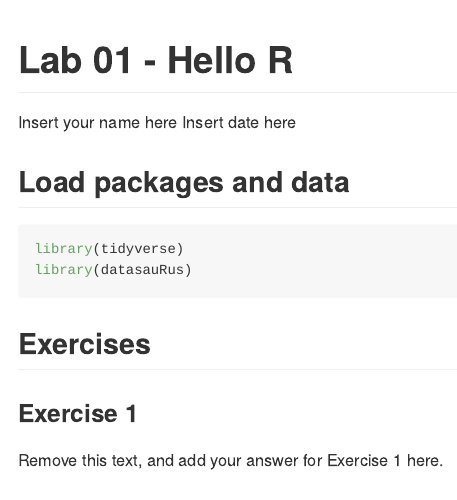
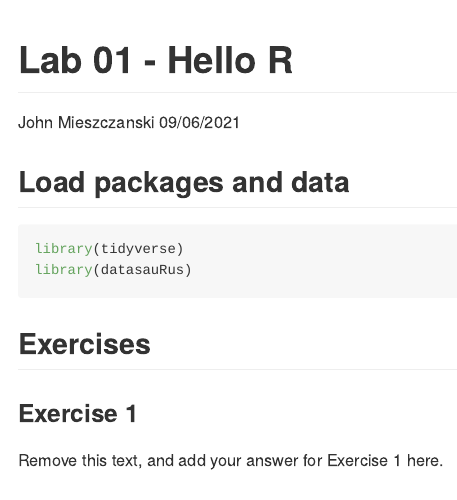
Before and after one commit to DCS-210/lab-01-JMieszcz, an R Markdown document (lab-01.Rmd): the page in a window 1100 px wide, from its top. Rendered offline with R 4.5, knitr and Pandoc, with nearby package versions; some code elsewhere in the file could not run offline.

Commit message:
Update author name

```diff
--- a/lab-01.Rmd
+++ b/lab-01.Rmd
@@ -1,7 +1,7 @@
 ---
 title: "Lab 01 - Hello R"
-author: "Insert your name here"
-date: "Insert date here"
+author: "John Mieszczanski"
+date: "09/06/2021"
 output: github_document
 ---
 
```
